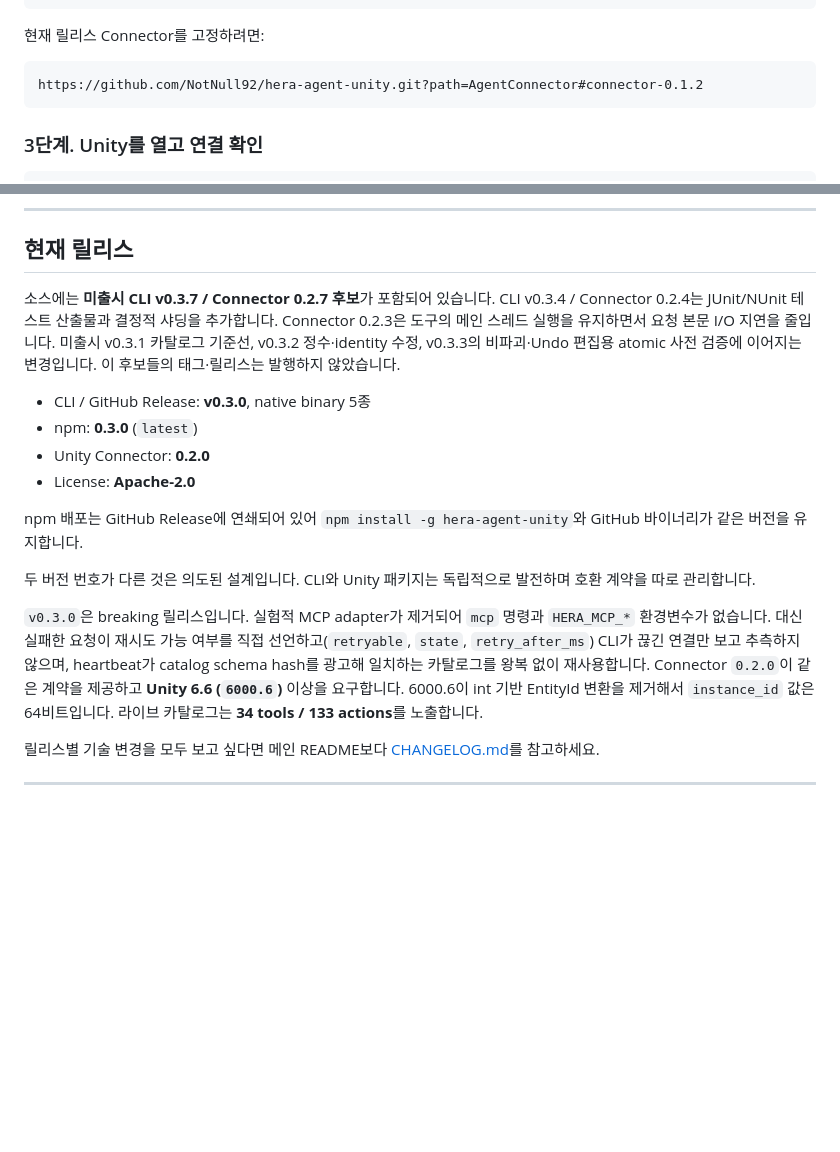
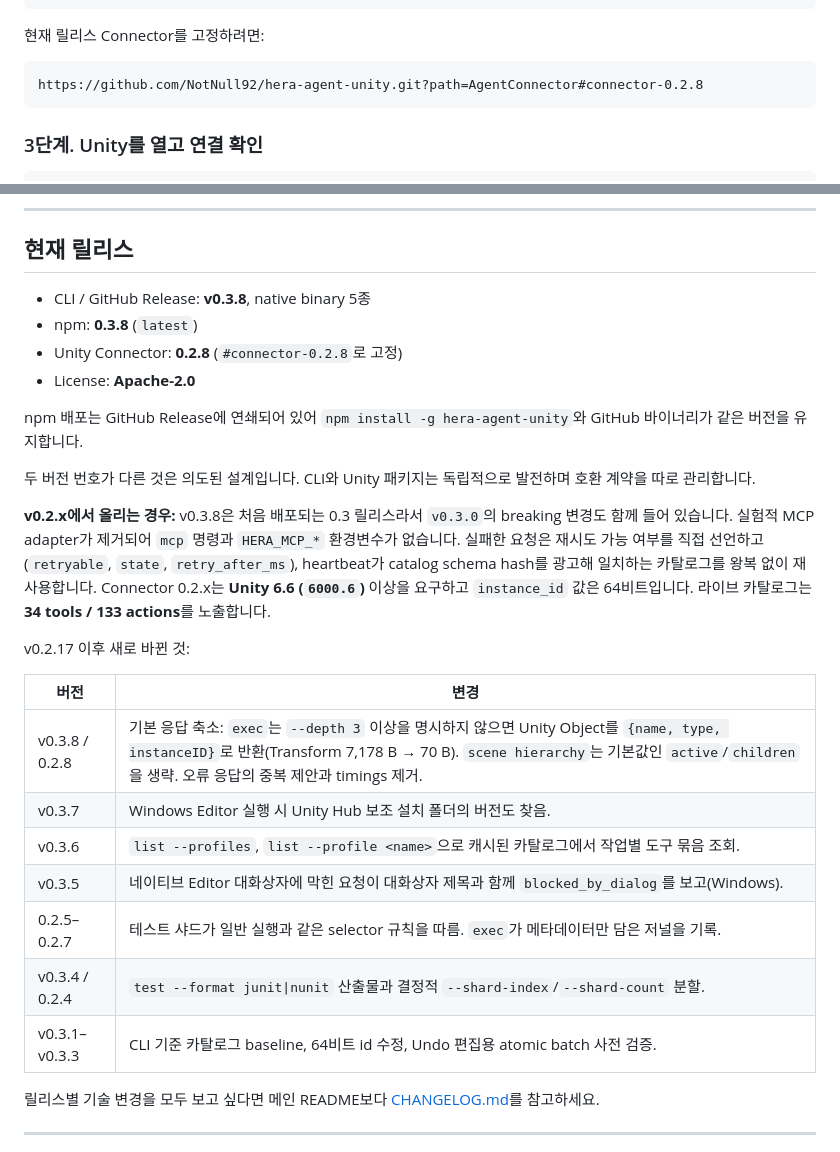
Before and after one commit to NotNull92/hera-agent-unity, a Markdown page: README.ko.md, 2 parts joined by grey strips. GitHub-like rendering; blank space fills up the shorter version.

Commit message:
docs: describe v0.3.8 / Connector 0.2.8 release
Co-Authored-By: Claude Opus 5.5 <noreply@anthropic.com>

````diff
--- a/README.ko.md
+++ b/README.ko.md
@@ -366,7 +366,7 @@ Editor가 열리면 Connector가 자동으로 시작합니다.
 현재 릴리스 Connector를 고정하려면:
 
 ```text
-https://github.com/NotNull92/hera-agent-unity.git?path=AgentConnector#connector-0.1.2
+https://github.com/NotNull92/hera-agent-unity.git?path=AgentConnector#connector-0.2.8
 ```
 
 ### 3단계. Unity를 열고 연결 확인
@@ -725,18 +725,28 @@ CLI를 그대로 사용하세요. 탐색은 `list`, typed 실행은 `call`, 전
 
 ## 현재 릴리스
 
-소스에는 **미출시 CLI v0.3.7 / Connector 0.2.7 후보**가 포함되어 있습니다. CLI v0.3.4 / Connector 0.2.4는 JUnit/NUnit 테스트 산출물과 결정적 샤딩을 추가합니다. Connector 0.2.3은 도구의 메인 스레드 실행을 유지하면서 요청 본문 I/O 지연을 줄입니다. 미출시 v0.3.1 카탈로그 기준선, v0.3.2 정수·identity 수정, v0.3.3의 비파괴·Undo 편집용 atomic 사전 검증에 이어지는 변경입니다. 이 후보들의 태그·릴리스는 발행하지 않았습니다.
-
-- CLI / GitHub Release: **v0.3.0**, native binary 5종
-- npm: **0.3.0** (`latest`)
-- Unity Connector: **0.2.0**
+- CLI / GitHub Release: **v0.3.8**, native binary 5종
+- npm: **0.3.8** (`latest`)
+- Unity Connector: **0.2.8** (`#connector-0.2.8`로 고정)
 - License: **Apache-2.0**
 
 npm 배포는 GitHub Release에 연쇄되어 있어 `npm install -g hera-agent-unity`와 GitHub 바이너리가 같은 버전을 유지합니다.
 
 두 버전 번호가 다른 것은 의도된 설계입니다. CLI와 Unity 패키지는 독립적으로 발전하며 호환 계약을 따로 관리합니다.
 
-`v0.3.0`은 breaking 릴리스입니다. 실험적 MCP adapter가 제거되어 `mcp` 명령과 `HERA_MCP_*` 환경변수가 없습니다. 대신 실패한 요청이 재시도 가능 여부를 직접 선언하고(`retryable`, `state`, `retry_after_ms`) CLI가 끊긴 연결만 보고 추측하지 않으며, heartbeat가 catalog schema hash를 광고해 일치하는 카탈로그를 왕복 없이 재사용합니다. Connector `0.2.0`이 같은 계약을 제공하고 **Unity 6.6 (`6000.6`)** 이상을 요구합니다. 6000.6이 int 기반 EntityId 변환을 제거해서 `instance_id` 값은 64비트입니다. 라이브 카탈로그는 **34 tools / 133 actions**를 노출합니다.
+**v0.2.x에서 올리는 경우:** v0.3.8은 처음 배포되는 0.3 릴리스라서 `v0.3.0`의 breaking 변경도 함께 들어 있습니다. 실험적 MCP adapter가 제거되어 `mcp` 명령과 `HERA_MCP_*` 환경변수가 없습니다. 실패한 요청은 재시도 가능 여부를 직접 선언하고(`retryable`, `state`, `retry_after_ms`), heartbeat가 catalog schema hash를 광고해 일치하는 카탈로그를 왕복 없이 재사용합니다. Connector 0.2.x는 **Unity 6.6 (`6000.6`)** 이상을 요구하고 `instance_id` 값은 64비트입니다. 라이브 카탈로그는 **34 tools / 133 actions**를 노출합니다.
+
+v0.2.17 이후 새로 바뀐 것:
+
+| 버전 | 변경 |
+|---|---|
+| v0.3.8 / 0.2.8 | 기본 응답 축소: `exec`는 `--depth 3` 이상을 명시하지 않으면 Unity Object를 `{name, type, instanceID}`로 반환(Transform 7,178 B → 70 B). `scene hierarchy`는 기본값인 `active`/`children`을 생략. 오류 응답의 중복 제안과 timings 제거. |
+| v0.3.7 | Windows Editor 실행 시 Unity Hub 보조 설치 폴더의 버전도 찾음. |
+| v0.3.6 | `list --profiles`, `list --profile <name>`으로 캐시된 카탈로그에서 작업별 도구 묶음 조회. |
+| v0.3.5 | 네이티브 Editor 대화상자에 막힌 요청이 대화상자 제목과 함께 `blocked_by_dialog`를 보고(Windows). |
+| 0.2.5–0.2.7 | 테스트 샤드가 일반 실행과 같은 selector 규칙을 따름. `exec`가 메타데이터만 담은 저널을 기록. |
+| v0.3.4 / 0.2.4 | `test --format junit\|nunit` 산출물과 결정적 `--shard-index`/`--shard-count` 분할. |
+| v0.3.1–v0.3.3 | CLI 기준 카탈로그 baseline, 64비트 id 수정, Undo 편집용 atomic batch 사전 검증. |
 
 릴리스별 기술 변경을 모두 보고 싶다면 메인 README보다 [CHANGELOG.md](CHANGELOG.md)를 참고하세요.
 
````
Also changed, not shown: CHANGELOG.md (+4 -0 lines), README.md (+17 -7 lines).
